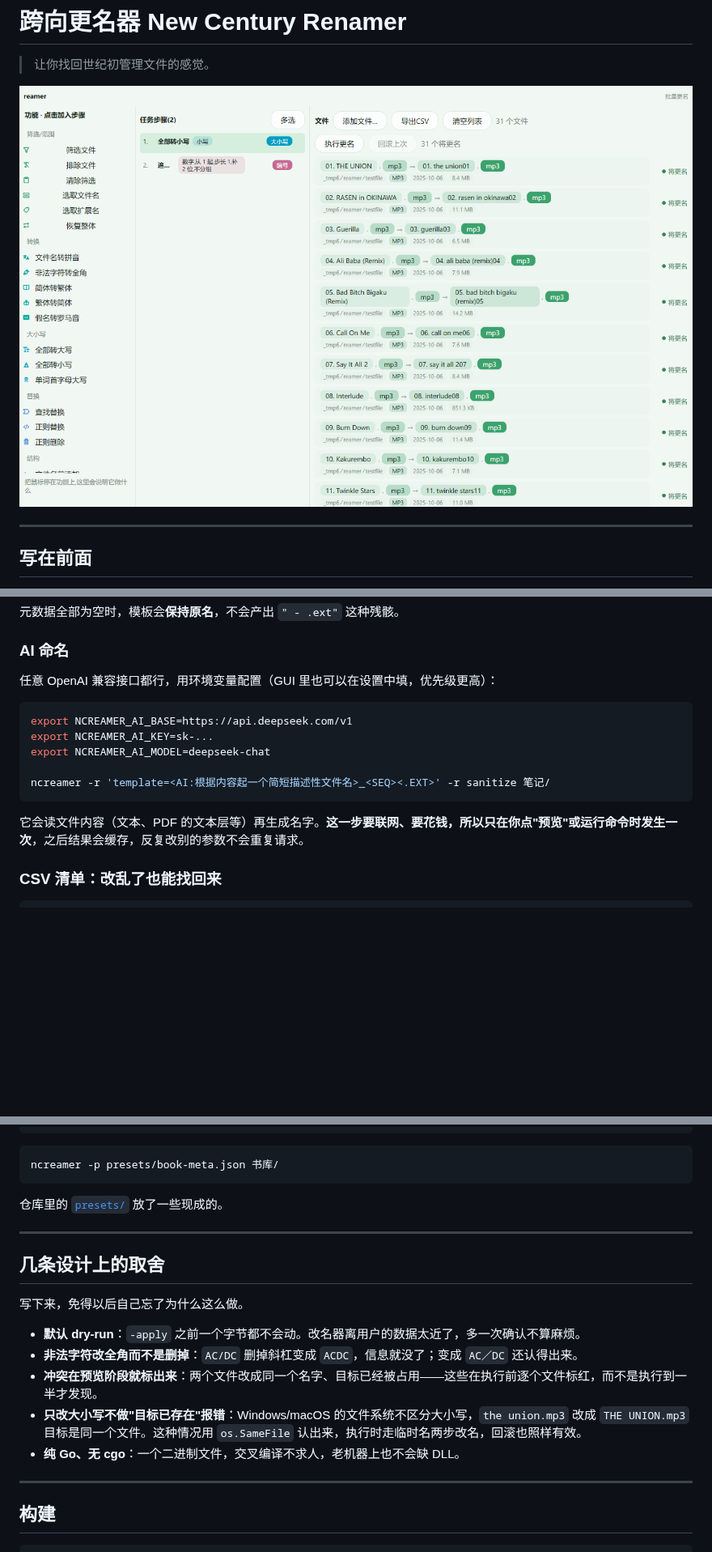
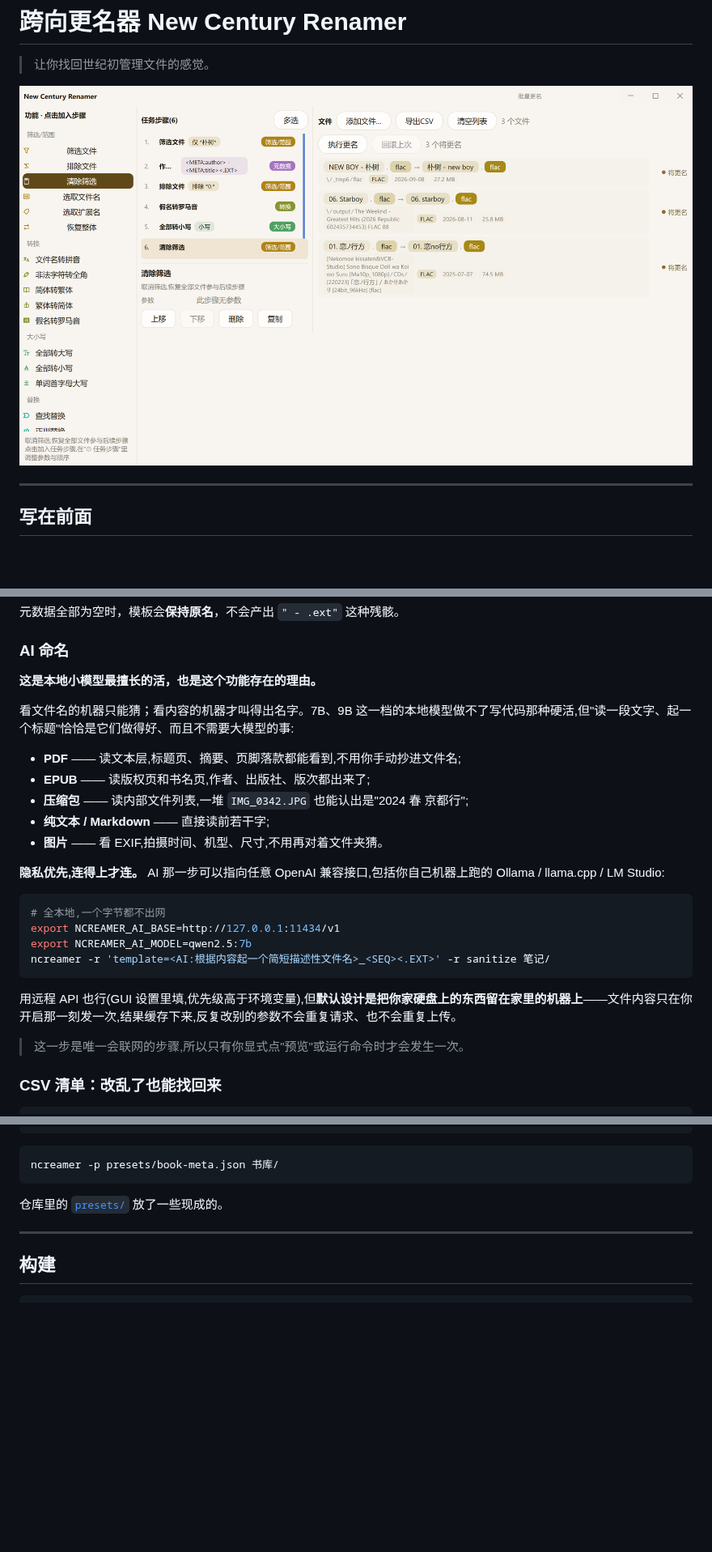
Before and after one commit to eachgo/New-Century-Renamer, a Markdown page: README.md, 3 parts joined by grey strips. Shown at 81% size. GitHub-like rendering; pictures changed too: docs/screenshot.png (added), gui/audit-titlebar.png (deleted); blank space fills up the shorter version.

````diff
--- a/README.md
+++ b/README.md
@@ -2,7 +2,7 @@
 
 > 让你找回世纪初管理文件的感觉。
 
-![界面截图](gui/audit-titlebar.png)
+![界面截图](docs/screenshot.png)
 
 ---
 
@@ -213,17 +213,28 @@ ncreamer -r 'if:*.mp3>>pinyin' 某目录/    # 只有 mp3 转拼音，其他文
 
 ### AI 命名
 
-任意 OpenAI 兼容接口都行，用环境变量配置（GUI 里也可以在设置中填，优先级更高）：
+**这是本地小模型最擅长的活，也是这个功能存在的理由。**
+
+看文件名的机器只能猜；看内容的机器才叫得出名字。7B、9B 这一档的本地模型做不了写代码那种硬活,但"读一段文字、起一个标题"恰恰是它们做得好、而且不需要大模型的事:
+
+- **PDF** —— 读文本层,标题页、摘要、页脚落款都能看到,不用你手动抄进文件名;
+- **EPUB** —— 读版权页和书名页,作者、出版社、版次都出来了;
+- **压缩包** —— 读内部文件列表,一堆 `IMG_0342.JPG` 也能认出是"2024 春 京都行";
+- **纯文本 / Markdown** —— 直接读前若干字;
+- **图片** —— 看 EXIF,拍摄时间、机型、尺寸,不用再对着文件夹猜。
+
+**隐私优先,连得上才连。** AI 那一步可以指向任意 OpenAI 兼容接口,包括你自己机器上跑的 Ollama / llama.cpp / LM Studio:
 
 ```bash
-export NCREAMER_AI_BASE=https://api.deepseek.com/v1
-export NCREAMER_AI_KEY=sk-...
-export NCREAMER_AI_MODEL=deepseek-chat
-
+# 全本地,一个字节都不出网
+export NCREAMER_AI_BASE=http://127.0.0.1:11434/v1
+export NCREAMER_AI_MODEL=qwen2.5:7b
 ncreamer -r 'template=<AI:根据内容起一个简短描述性文件名>_<SEQ><.EXT>' -r sanitize 笔记/
 ```
 
-它会读文件内容（文本、PDF 的文本层等）再生成名字。**这一步要联网、要花钱，所以只在你点"预览"或运行命令时发生一次**，之后结果会缓存，反复改别的参数不会重复请求。
+用远程 API 也行(GUI 设置里填,优先级高于环境变量),但**默认设计是把你家硬盘上的东西留在家里的机器上**——文件内容只在你开启那一刻发一次,结果缓存下来,反复改别的参数不会重复请求、也不会重复上传。
+
+> 这一步是唯一会联网的步骤,所以只有你显式点"预览"或运行命令时才会发生一次。
 
 ### CSV 清单：改乱了也能找回来
 
@@ -258,18 +269,6 @@ ncreamer -p presets/book-meta.json 书库/
 
 ---
 
-## 几条设计上的取舍
-
-写下来，免得以后自己忘了为什么这么做。
-
-- **默认 dry-run**：`-apply` 之前一个字节都不会动。改名器离用户的数据太近了，多一次确认不算麻烦。
-- **非法字符改全角而不是删掉**：`AC/DC` 删掉斜杠变成 `ACDC`，信息就没了；变成 `AC／DC` 还认得出来。
-- **冲突在预览阶段就标出来**：两个文件改成同一个名字、目标已经被占用——这些在执行前逐个文件标红，而不是执行到一半才发现。
-- **只改大小写不做"目标已存在"报错**：Windows/macOS 的文件系统不区分大小写，`the union.mp3` 改成 `THE UNION.mp3` 目标是同一个文件。这种情况用 `os.SameFile` 认出来，执行时走临时名两步改名，回滚也照样有效。
-- **纯 Go、无 cgo**：一个二进制文件，交叉编译不求人，老机器上也不会缺 DLL。
-
----
-
 ## 构建
 
 ```powershell
````
Also changed, not shown: other parts of README.md (+4 -7 lines), CHANGELOG.md (+10 -1 lines), 4 other files.
